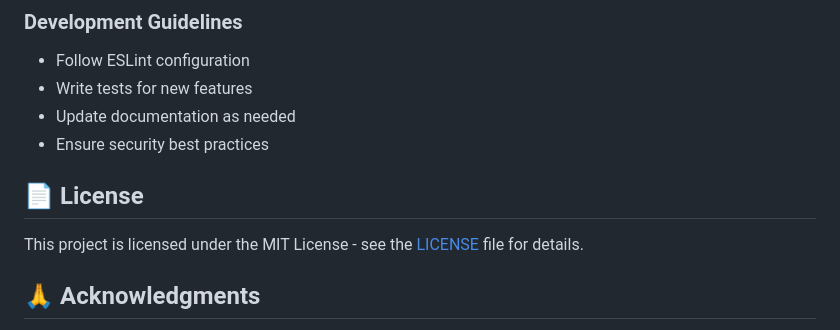
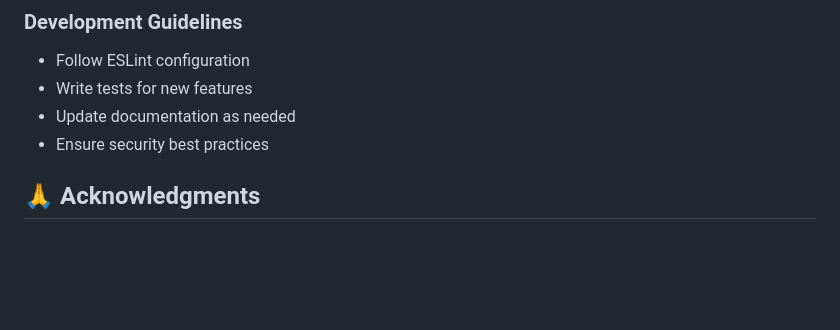
Before and after one commit to Aleenajomy/Secure-Web-Application-Development, a Markdown page: README.md, the part around the change. GitHub-like rendering; blank space fills up the shorter version.

```diff
--- a/README.md
+++ b/README.md
@@ -405,9 +405,6 @@ node server.js
 - Update documentation as needed
 - Ensure security best practices
 
-## 📄 License
-
-This project is licensed under the MIT License - see the [LICENSE](LICENSE) file for details.
 
 ## 🙏 Acknowledgments
 
```
